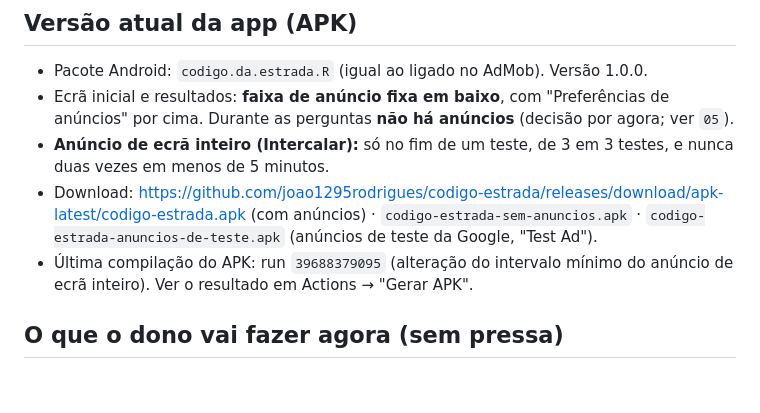
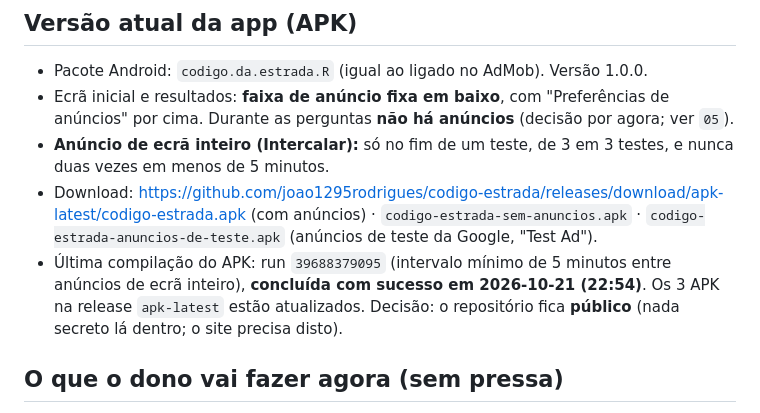
Before and after one commit to joao1295rodrigues/codigo-estrada, a Markdown page: notas/01-ponto-de-situacao.md, the part around the change. GitHub-like rendering; blank space fills up the shorter version.

Commit message:
Notas: compilação final do APK concluída; repositório fica público

```diff
--- a/notas/01-ponto-de-situacao.md
+++ b/notas/01-ponto-de-situacao.md
@@ -12,7 +12,7 @@
 - Ecrã inicial e resultados: **faixa de anúncio fixa em baixo**, com "Preferências de anúncios" por cima. Durante as perguntas **não há anúncios** (decisão por agora; ver `05`).
 - **Anúncio de ecrã inteiro (Intercalar):** só no fim de um teste, de 3 em 3 testes, e nunca duas vezes em menos de 5 minutos.
 - Download: https://github.com/joao1295rodrigues/codigo-estrada/releases/download/apk-latest/codigo-estrada.apk (com anúncios) · `codigo-estrada-sem-anuncios.apk` · `codigo-estrada-anuncios-de-teste.apk` (anúncios de teste da Google, "Test Ad").
-- Última compilação do APK: run `39688379095` (alteração do intervalo mínimo do anúncio de ecrã inteiro). Ver o resultado em Actions → "Gerar APK".
+- Última compilação do APK: run `39688379095` (intervalo mínimo de 5 minutos entre anúncios de ecrã inteiro), **concluída com sucesso em 2026-10-21 (22:54)**. Os 3 APK na release `apk-latest` estão atualizados. Decisão: o repositório fica **público** (nada secreto lá dentro; o site precisa disto).
 
 ## O que o dono vai fazer agora (sem pressa)
 1. **Esperar cerca de 24 horas** e depois testar em **outros telemóveis** (outras operadoras, sem o email dele) se aparecem anúncios. **Sem clicar** nos anúncios.
```
